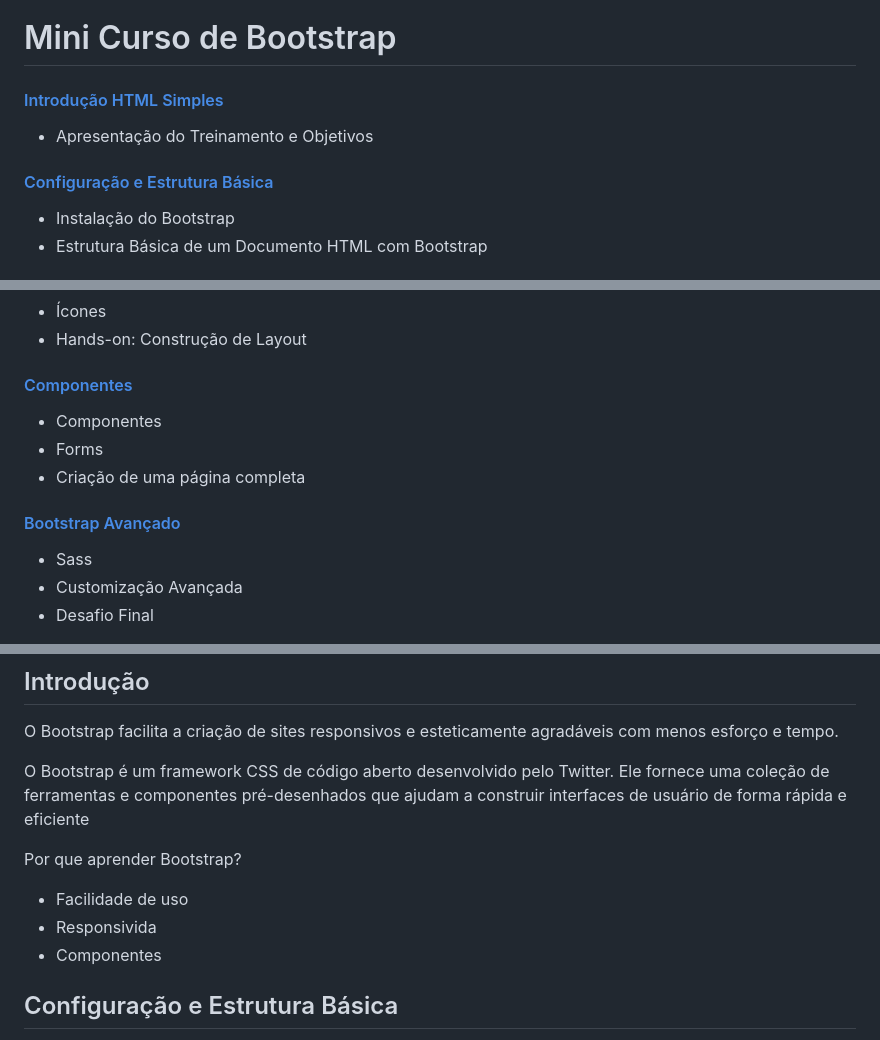
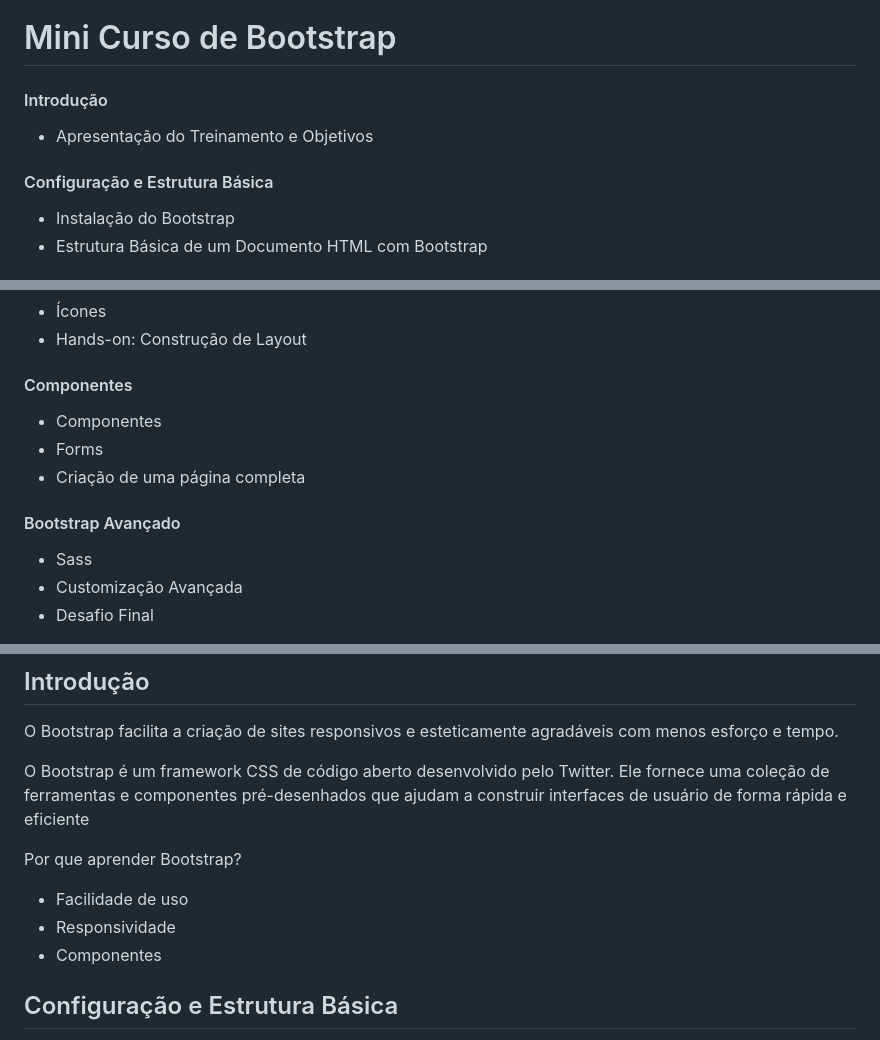
Before and after one commit to Ricardofreitasdev/mini-curso-bootstrap, a Markdown page: readme.md, 3 parts joined by grey strips. GitHub-like rendering.

Commit message:
atualizando doc

```diff
--- a/readme.md
+++ b/readme.md
@@ -1,10 +1,10 @@
 # Mini Curso de Bootstrap
 
-#### [Introdução HTML Simples](#introdução-html-simples)
+#### Introdução
 
 - Apresentação do Treinamento e Objetivos
 
-#### [Configuração e Estrutura Básica](#configuração-e-estrutura-básica)
+#### Configuração e Estrutura Básica
 
 - Instalação do Bootstrap
 - Estrutura Básica de um Documento HTML com Bootstrap
@@ -21,13 +21,13 @@
 - Ícones
 - Hands-on: Construção de Layout
 
-#### [Componentes](#componentes)
+#### Componentes
 
 - Componentes
 - Forms
 - Criação de uma página completa
 
-#### [Bootstrap Avançado](#avançado)
+#### Bootstrap Avançado
 
 - Sass
 - Customização Avançada
@@ -42,7 +42,7 @@ O Bootstrap é um framework CSS de código aberto desenvolvido pelo Twitter. Ele
 Por que aprender Bootstrap?
 
 - Facilidade de uso
-- Responsivida
+- Responsividade
 - Componentes
 
 ## Configuração e Estrutura Básica
```
Also changed, not shown: other parts of readme.md (+1 -1 lines).
